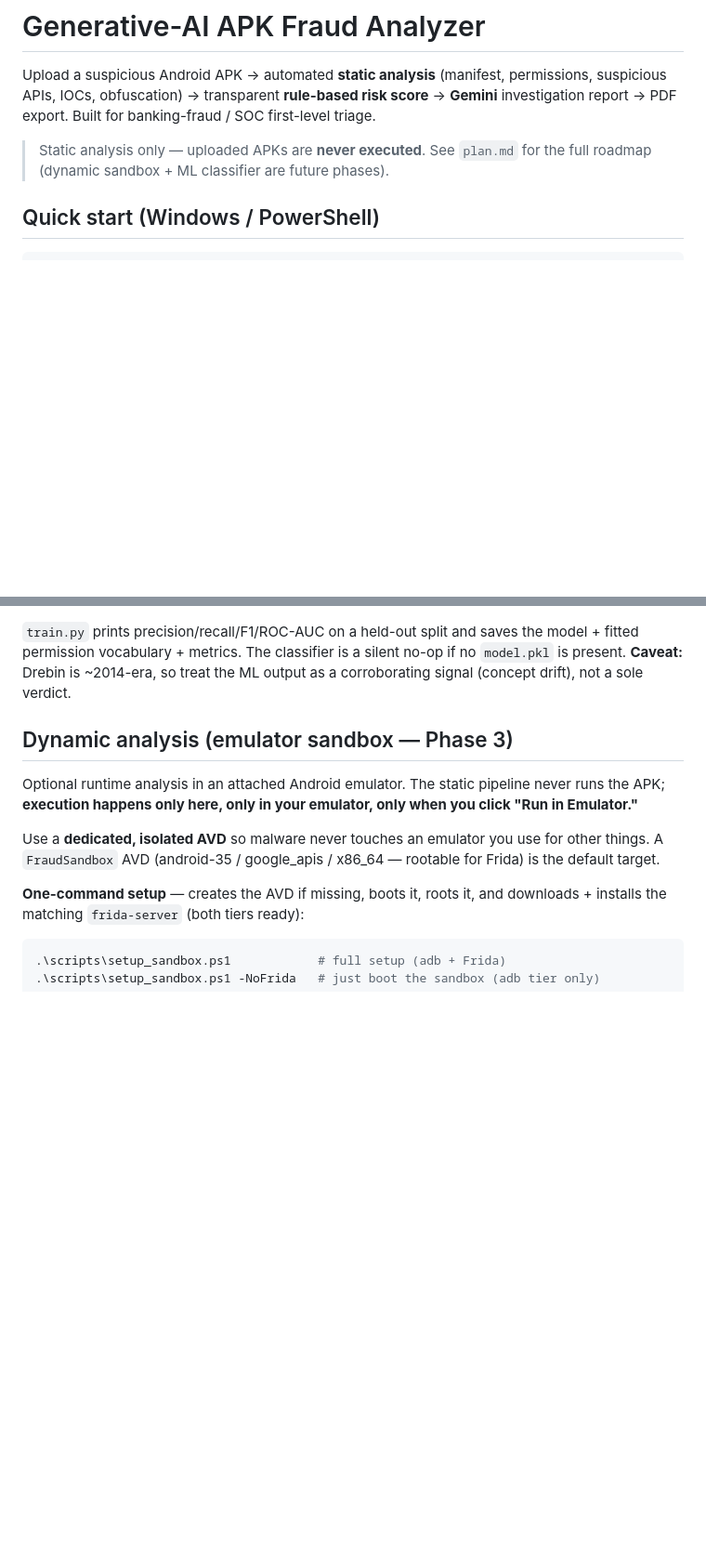
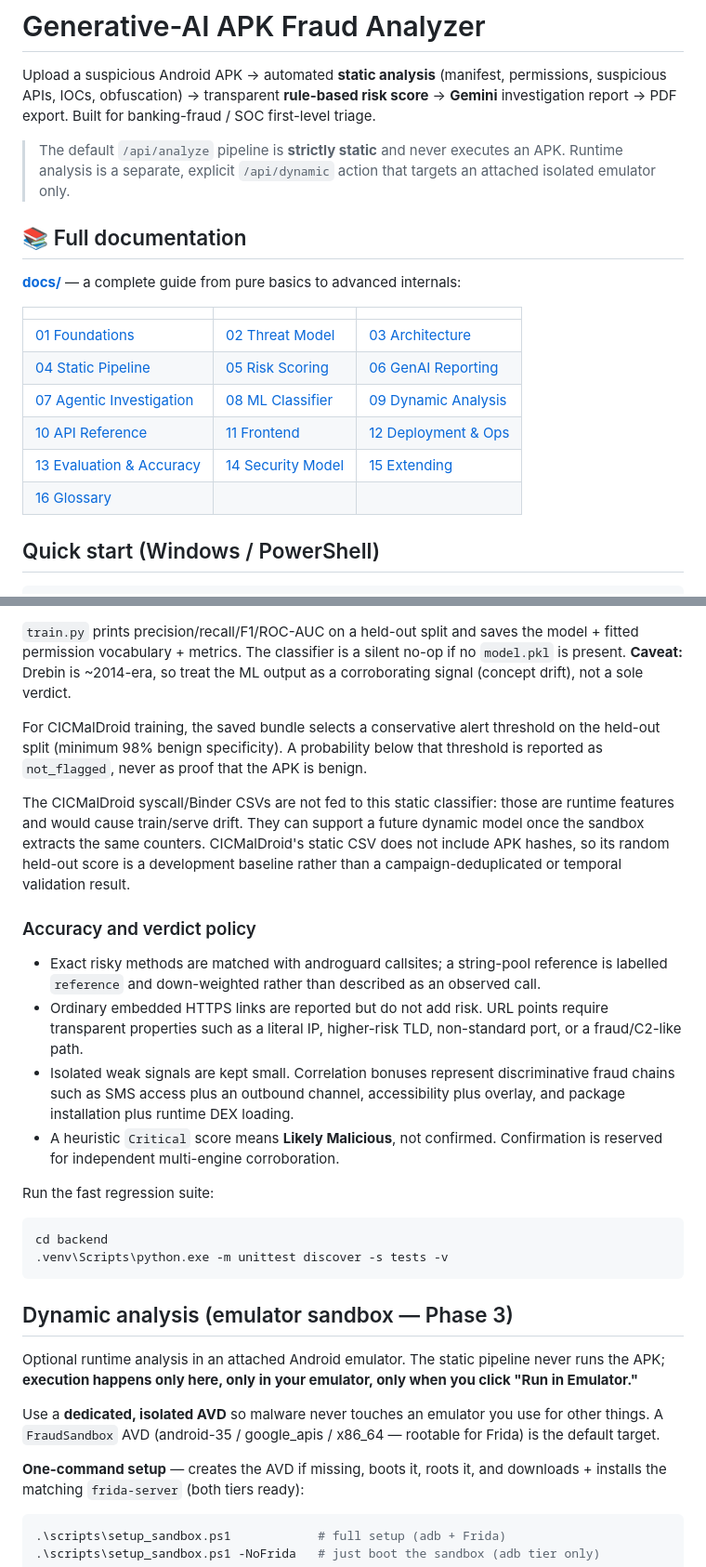
Before and after one commit to IntrosWorld/androshield, a Markdown page: README.md, 2 parts joined by grey strips. Shown at 93% size. Rendered like a GitHub page; blank space fills up the shorter version.

````diff
--- a/README.md
+++ b/README.md
@@ -4,8 +4,22 @@ Upload a suspicious Android APK → automated **static analysis** (manifest, per
 suspicious APIs, IOCs, obfuscation) → transparent **rule-based risk score** → **Gemini**
 investigation report → PDF export. Built for banking-fraud / SOC first-level triage.
 
-> Static analysis only — uploaded APKs are **never executed**. See `plan.md` for the full
-> roadmap (dynamic sandbox + ML classifier are future phases).
+> The default `/api/analyze` pipeline is **strictly static** and never executes an APK.
+> Runtime analysis is a separate, explicit `/api/dynamic` action that targets an attached
+> isolated emulator only.
+
+## 📚 Full documentation
+
+**[docs/](docs/README.md)** — a complete guide from pure basics to advanced internals:
+
+| | | |
+|---|---|---|
+| [01 Foundations](docs/01-foundations.md) | [02 Threat Model](docs/02-threat-model.md) | [03 Architecture](docs/03-architecture.md) |
+| [04 Static Pipeline](docs/04-static-analysis-pipeline.md) | [05 Risk Scoring](docs/05-risk-scoring.md) | [06 GenAI Reporting](docs/06-genai-reporting.md) |
+| [07 Agentic Investigation](docs/07-agentic-investigation.md) | [08 ML Classifier](docs/08-ml-classifier.md) | [09 Dynamic Analysis](docs/09-dynamic-analysis.md) |
+| [10 API Reference](docs/10-api-reference.md) | [11 Frontend](docs/11-frontend.md) | [12 Deployment & Ops](docs/12-deployment-and-ops.md) |
+| [13 Evaluation & Accuracy](docs/13-evaluation-and-accuracy.md) | [14 Security Model](docs/14-security-model.md) | [15 Extending](docs/15-extending.md) |
+| [16 Glossary](docs/16-glossary.md) | | |
 
 ## Quick start (Windows / PowerShell)
 
@@ -102,6 +164,36 @@ the ML panel works out of the box — replace it with a real one:
 fitted permission vocabulary + metrics. The classifier is a silent no-op if no
 `model.pkl` is present. **Caveat:** Drebin is ~2014-era, so treat the ML output as a
 corroborating signal (concept drift), not a sole verdict.
+
+For CICMalDroid training, the saved bundle selects a conservative alert threshold on
+the held-out split (minimum 98% benign specificity). A probability below that threshold
+is reported as `not_flagged`, never as proof that the APK is benign.
+
+The CICMalDroid syscall/Binder CSVs are not fed to this static classifier: those are
+runtime features and would cause train/serve drift. They can support a future dynamic
+model once the sandbox extracts the same counters. CICMalDroid's static CSV does not
+include APK hashes, so its random held-out score is a development baseline rather than
+a campaign-deduplicated or temporal validation result.
+
+### Accuracy and verdict policy
+
+- Exact risky methods are matched with androguard callsites; a string-pool reference is
+  labelled `reference` and down-weighted rather than described as an observed call.
+- Ordinary embedded HTTPS links are reported but do not add risk. URL points require
+  transparent properties such as a literal IP, higher-risk TLD, non-standard port, or a
+  fraud/C2-like path.
+- Isolated weak signals are kept small. Correlation bonuses represent discriminative
+  fraud chains such as SMS access plus an outbound channel, accessibility plus overlay,
+  and package installation plus runtime DEX loading.
+- A heuristic `Critical` score means **Likely Malicious**, not confirmed. Confirmation is
+  reserved for independent multi-engine corroboration.
+
+Run the fast regression suite:
+
+```powershell
+cd backend
+.venv\Scripts\python.exe -m unittest discover -s tests -v
+```
 
 ## Dynamic analysis (emulator sandbox — Phase 3)
 
````
Also changed, not shown: other parts of README.md (+52 -3 lines).
